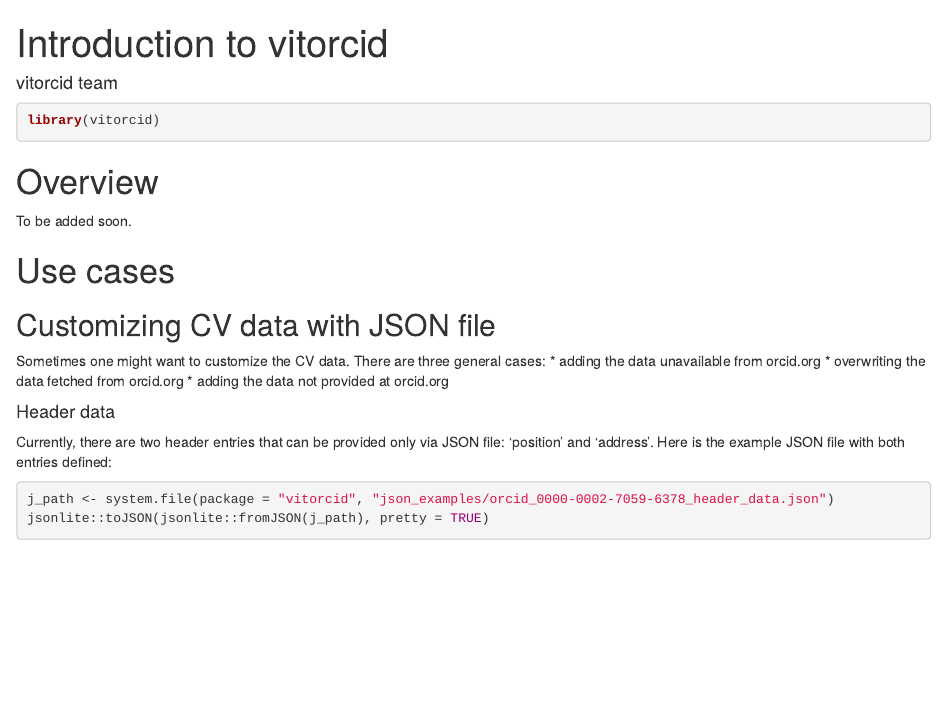
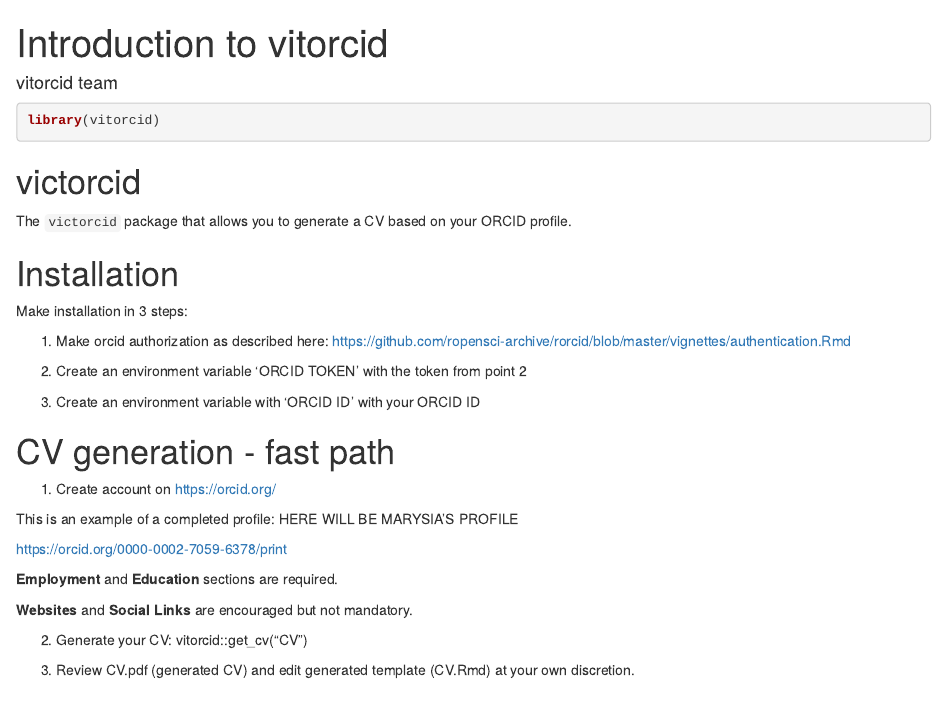
Before and after one commit to karollayna/vitorcid, an R Markdown document (vignettes/vitorcid.Rmd): the page in a window 1100 px wide, from its top. Rendered offline with R 4.5, knitr and Pandoc, with nearby package versions; some code elsewhere in the file could not run offline.

Commit message:
doc: add vignette

````diff
--- a/vignettes/vitorcid.Rmd
+++ b/vignettes/vitorcid.Rmd
@@ -20,8 +20,35 @@
 library(vitorcid)
 ```
 
-# Overview
-To be added soon.
+# victorcid
+
+The `victorcid` package that allows you to generate a CV based on your ORCID profile.
+
+# Installation
+
+Make installation in 3 steps:
+
+1.  Make orcid authorization as described here: <https://github.com/ropensci-archive/rorcid/blob/master/vignettes/authentication.Rmd>
+
+2.  Create an environment variable 'ORCID TOKEN' with the token from point 2
+
+3.  Create an environment variable with 'ORCID ID' with your ORCID ID
+
+# CV generation - fast path
+
+1.  Create account on <https://orcid.org/>
+
+This is an example of a completed profile: HERE WILL BE MARYSIA'S PROFILE
+
+<https://orcid.org/0000-0002-7059-6378/print>
+
+**Employment** and **Education** sections are required.
+
+**Websites** and **Social Links** are encouraged but not mandatory.
+
+2.  Generate your CV: vitorcid::get_cv(“CV”)
+
+3.  Review CV.pdf (generated CV) and edit generated template (CV.Rmd) at your own discretion.
 
 # Use cases
 
````
Also changed, not shown: NEWS.md (+3 -0 lines), 3 other files.
